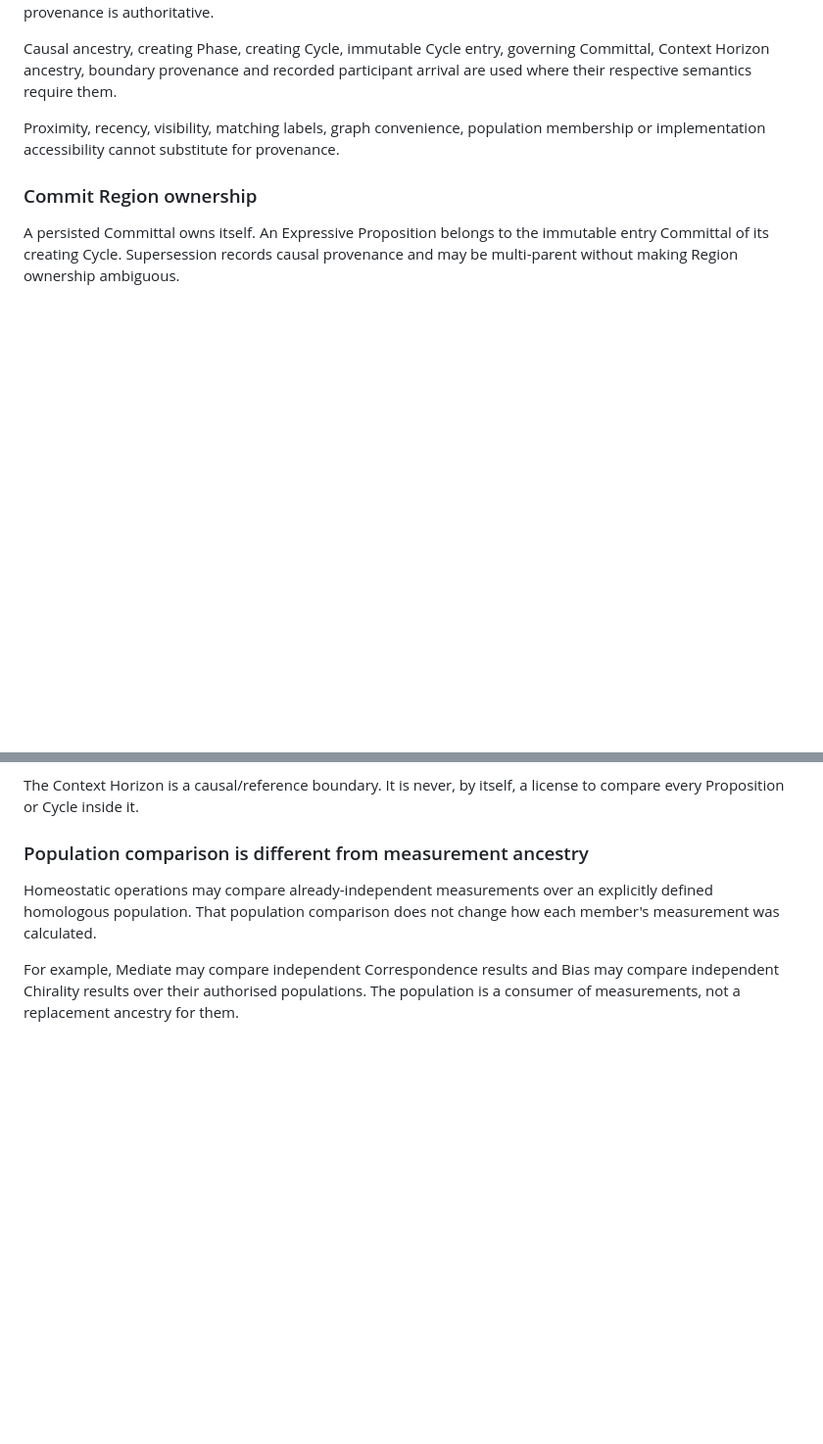
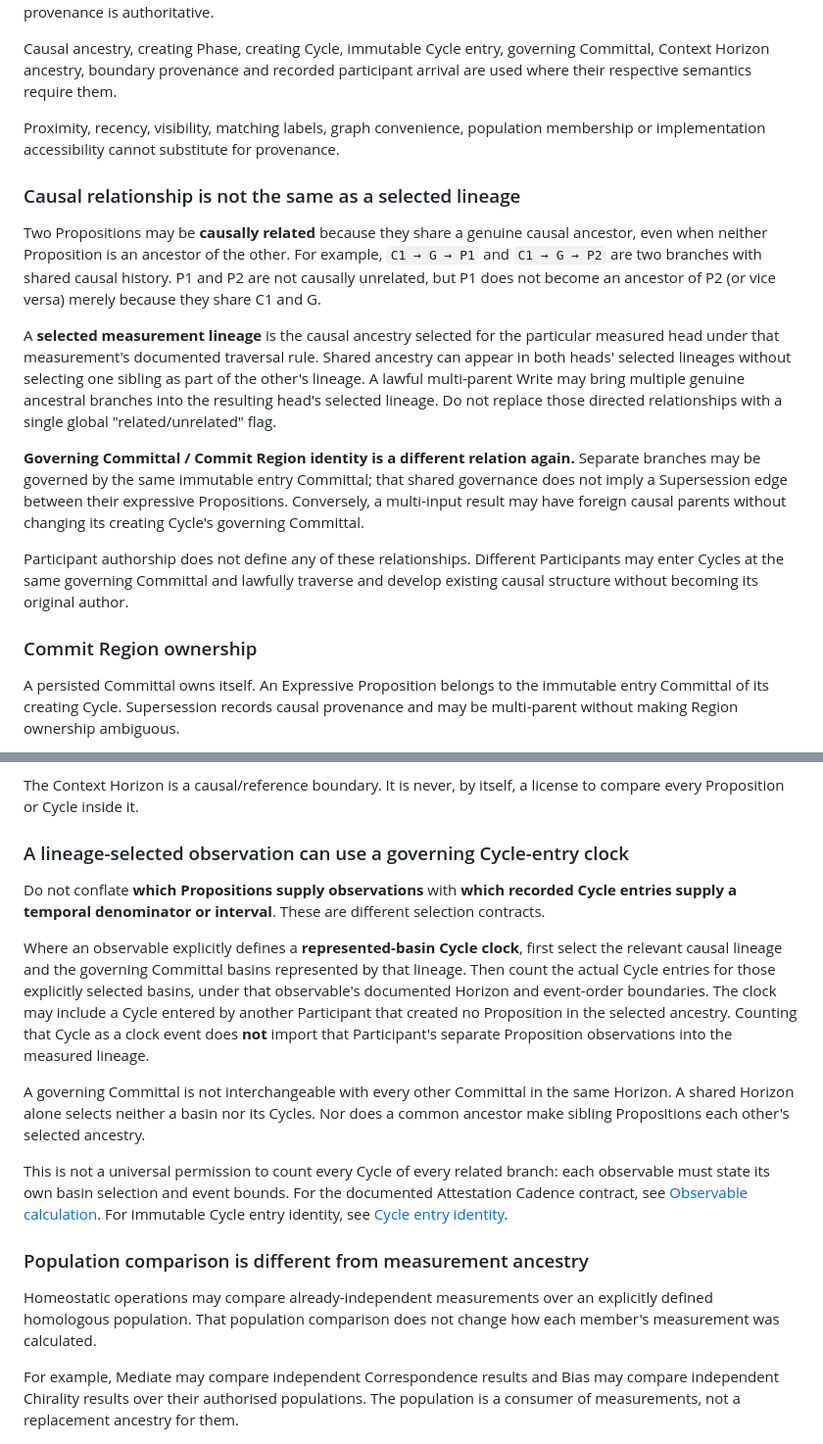
Before and after one commit to miranovadev/commons, a Markdown page: docs/core-invariants.md, 2 parts joined by grey strips. Shown at 98% size. Rendered like a GitHub page; blank space fills up the shorter version.

Commit message:
docs: distinguish causal relation, selected ancestry and basin clocks

```diff
--- a/docs/core-invariants.md
+++ b/docs/core-invariants.md
@@ -136,6 +136,33 @@ participant arrival are used where their respective semantics require them.
 Proximity, recency, visibility, matching labels, graph convenience, population
 membership or implementation accessibility cannot substitute for provenance.
 
+### Causal relationship is not the same as a selected lineage
+
+Two Propositions may be **causally related** because they share a genuine causal
+ancestor, even when neither Proposition is an ancestor of the other. For
+example, `C1 → G → P1` and `C1 → G → P2` are two branches with shared causal
+history. P1 and P2 are not causally unrelated, but P1 does not become an
+ancestor of P2 (or vice versa) merely because they share C1 and G.
+
+A **selected measurement lineage** is the causal ancestry selected for the
+particular measured head under that measurement's documented traversal rule.
+Shared ancestry can appear in both heads' selected lineages without selecting
+one sibling as part of the other's lineage. A lawful multi-parent Write may
+bring multiple genuine ancestral branches into the resulting head's selected
+lineage. Do not replace those directed relationships with a single global
+"related/unrelated" flag.
+
+**Governing Committal / Commit Region identity is a different relation again.**
+Separate branches may be governed by the same immutable entry Committal; that
+shared governance does not imply a Supersession edge between their expressive
+Propositions. Conversely, a multi-input result may have foreign causal parents
+without changing its creating Cycle's governing Committal.
+
+Participant authorship does not define any of these relationships. Different
+Participants may enter Cycles at the same governing Committal and lawfully
+traverse and develop existing causal structure without becoming its original
+author.
+
 ### Commit Region ownership
 
 A persisted Committal owns itself. An Expressive Proposition belongs to the
@@ -228,6 +255,33 @@ lineages shared a container.
 
 The Context Horizon is a causal/reference boundary. It is never, by itself, a
 license to compare every Proposition or Cycle inside it.
+
+### A lineage-selected observation can use a governing Cycle-entry clock
+
+Do not conflate **which Propositions supply observations** with **which
+recorded Cycle entries supply a temporal denominator or interval**. These are
+different selection contracts.
+
+Where an observable explicitly defines a **represented-basin Cycle clock**,
+first select the relevant causal lineage and the governing Committal basins
+represented by that lineage. Then count the actual Cycle entries for those
+explicitly selected basins, under that observable's documented Horizon and
+event-order boundaries. The clock may include a Cycle entered by another
+Participant that created no Proposition in the selected ancestry. Counting
+that Cycle as a clock event does **not** import that Participant's separate
+Proposition observations into the measured lineage.
+
+A governing Committal is not interchangeable with every other Committal in
+the same Horizon. A shared Horizon alone selects neither a basin nor its
+Cycles. Nor does a common ancestor make sibling Propositions each other's
+selected ancestry.
+
+This is not a universal permission to count every Cycle of every related
+branch: each observable must state its own basin selection and event bounds.
+For the documented Attestation Cadence contract, see
+[Observable calculation](observables.md#causal-observations-and-cycle-entry-clocks).
+For immutable Cycle entry identity, see
+[Cycle entry identity](cycle-entry-identity.md).
 
 ### Population comparison is different from measurement ancestry
 
```
